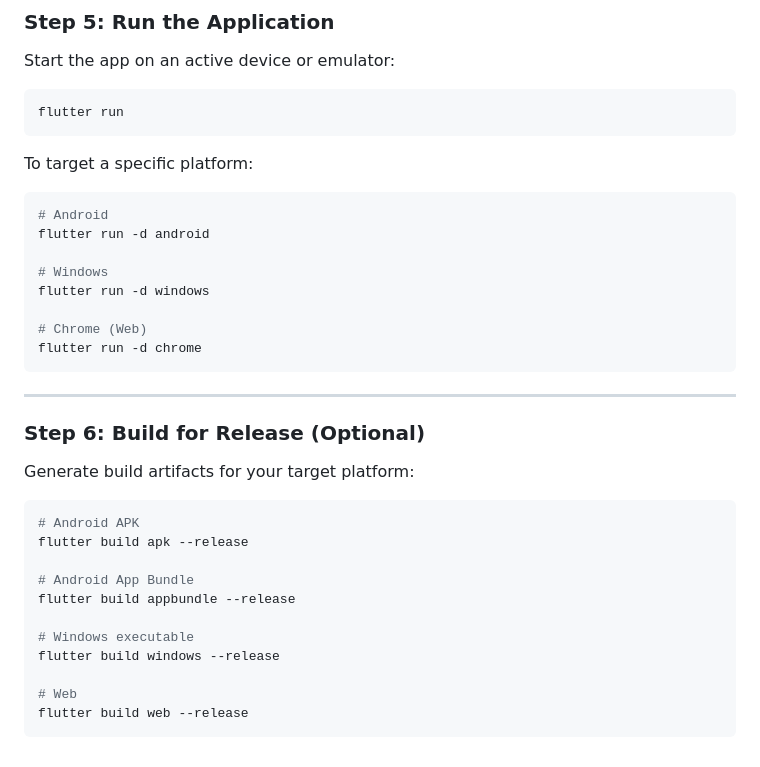
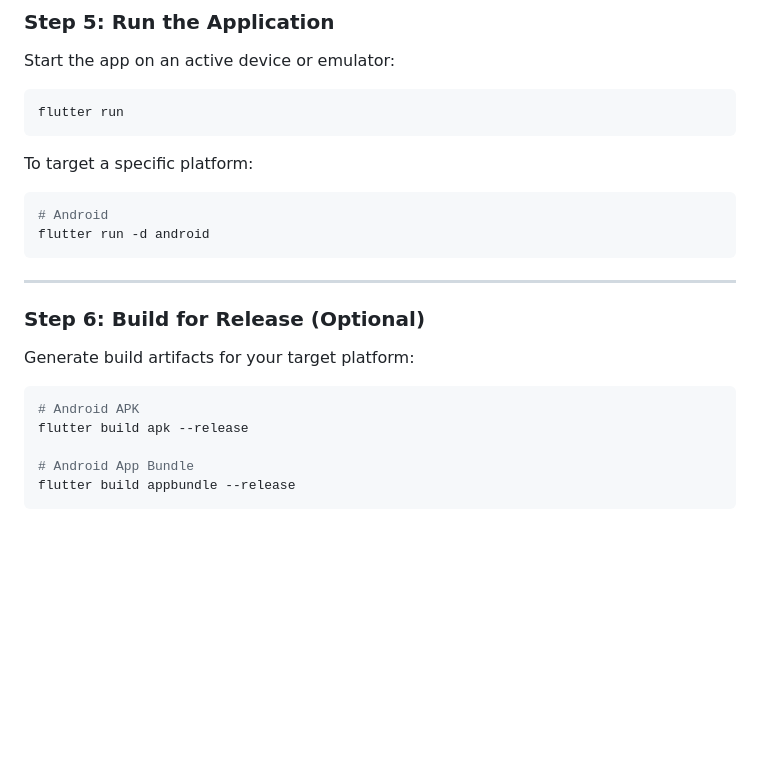
Before and after one commit to ALGO1822/pbee_student_management_app, a Markdown page: README.md, the part around the change. GitHub-like rendering; blank space fills up the shorter version.

Commit message:
Update README to remove Windows and Web instructions
Removed Windows and Web build instructions from README.

````diff
--- a/README.md
+++ b/README.md
@@ -114,12 +114,6 @@ To target a specific platform:
 ```bash
 # Android
 flutter run -d android
-
-# Windows
-flutter run -d windows
-
-# Chrome (Web)
-flutter run -d chrome
 ```
 
 ---
@@ -133,10 +127,4 @@ flutter build apk --release
 
 # Android App Bundle
 flutter build appbundle --release
-
-# Windows executable
-flutter build windows --release
-
-# Web
-flutter build web --release
 ```
````
